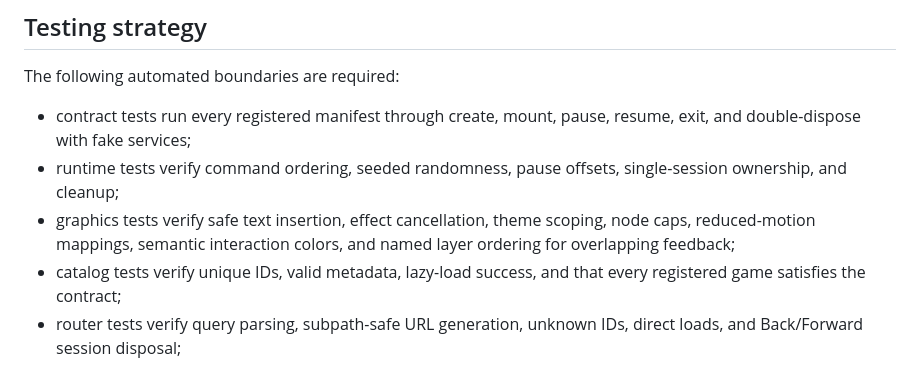
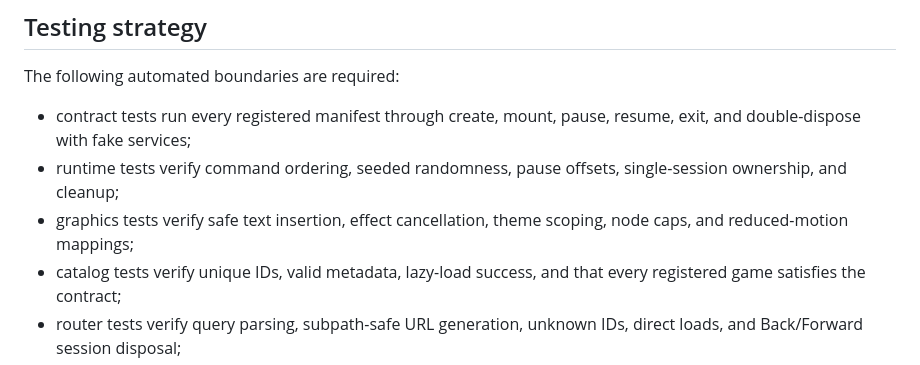
Before and after one commit to KronbergerSpiele/Haken, a Markdown page: TECHNICAL_DESIGN.md, the part around the change. GitHub-like rendering.

Commit message:
Keep graphics test scope accurate
Co-authored-by: Johannes Goslar <ksjogo@users.noreply.github.com>

```diff
--- a/TECHNICAL_DESIGN.md
+++ b/TECHNICAL_DESIGN.md
@@ -454,8 +454,7 @@ The following automated boundaries are required:
 - runtime tests verify command ordering, seeded randomness, pause offsets,
   single-session ownership, and cleanup;
 - graphics tests verify safe text insertion, effect cancellation, theme
-  scoping, node caps, reduced-motion mappings, semantic interaction colors, and
-  named layer ordering for overlapping feedback;
+  scoping, node caps, and reduced-motion mappings;
 - catalog tests verify unique IDs, valid metadata, lazy-load success, and that
   every registered game satisfies the contract;
 - router tests verify query parsing, subpath-safe URL generation, unknown IDs,
```
